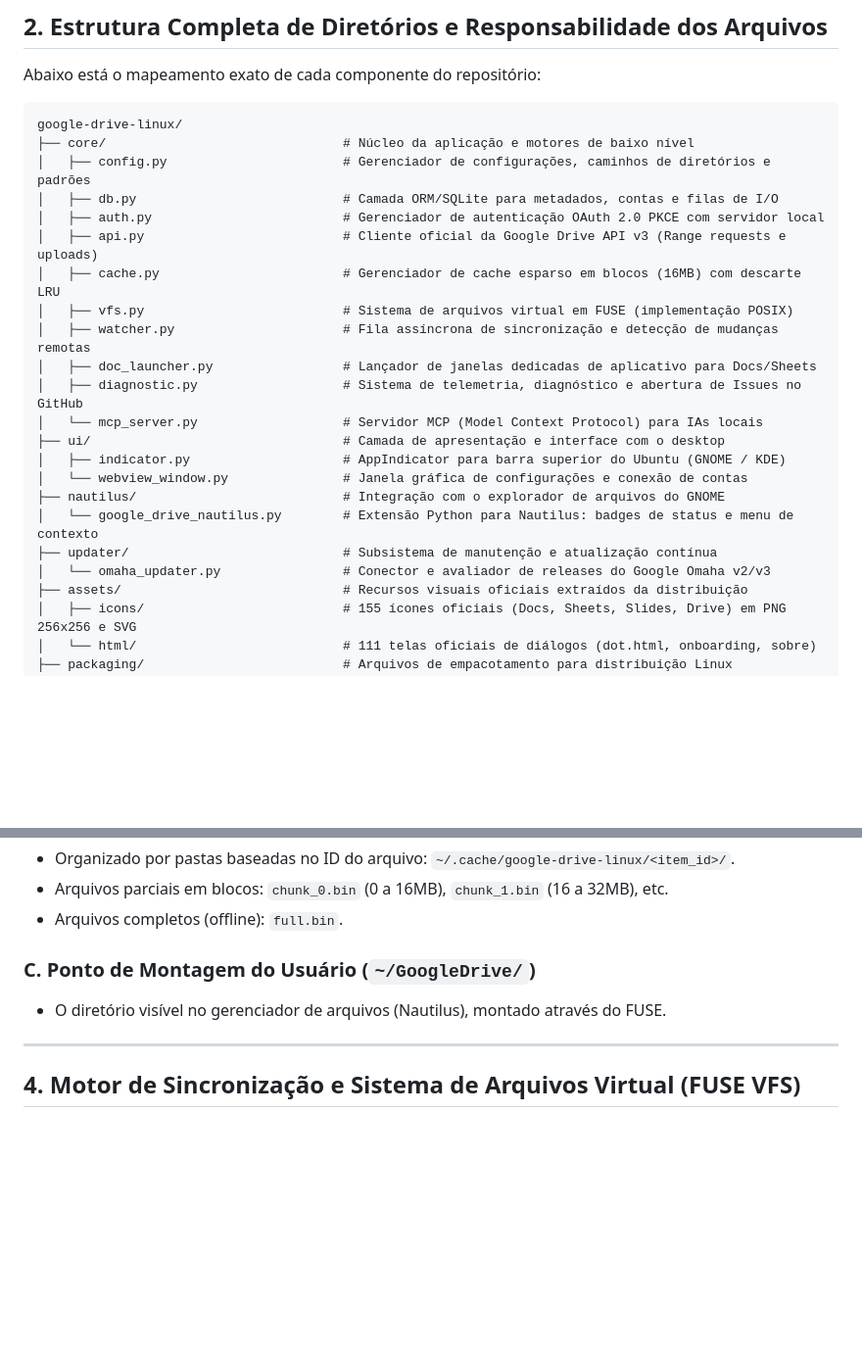
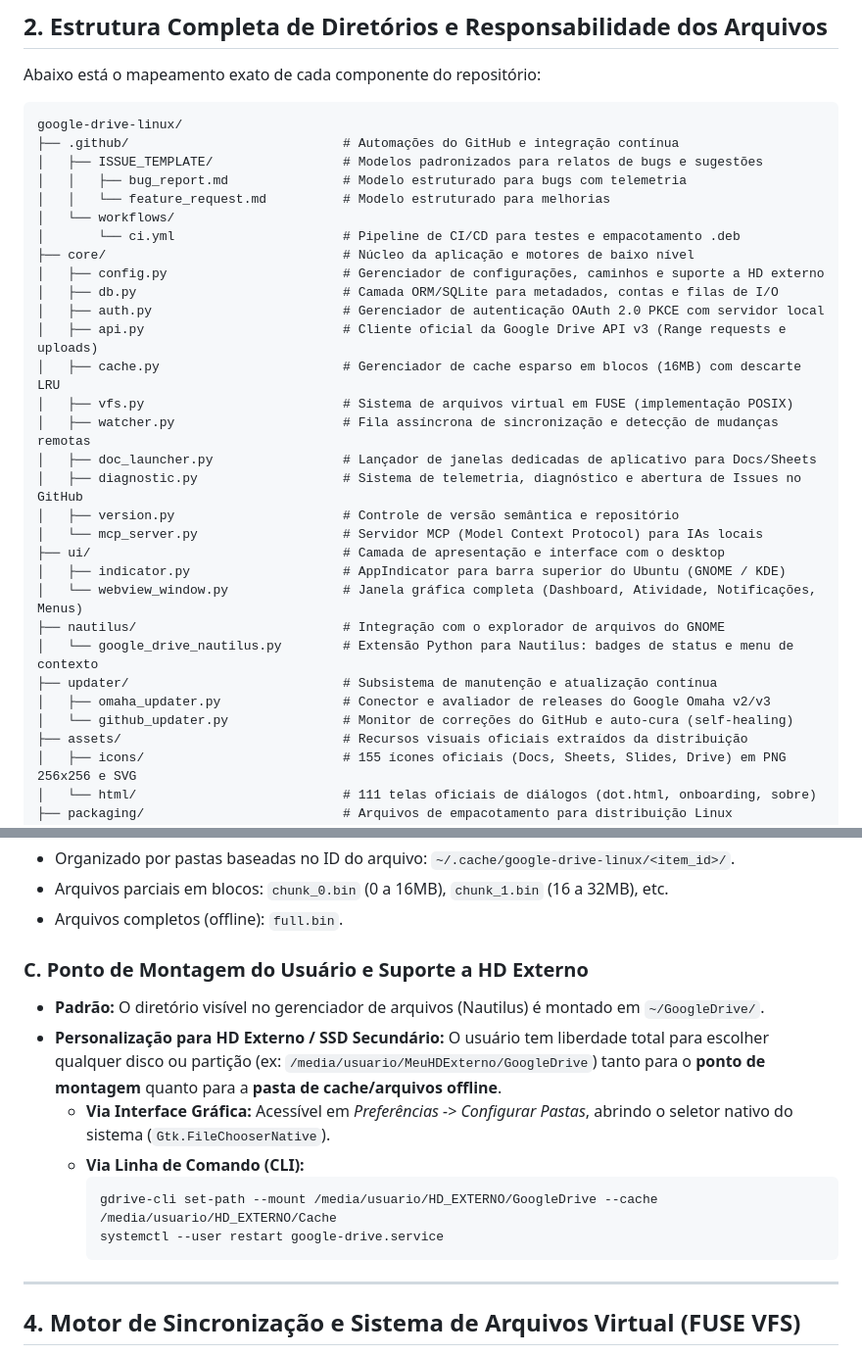
Before and after one commit to gijogadds/google-drive-linux, a Markdown page: DOCUMENTATION.md, 2 parts joined by grey strips. Shown at 98% size. GitHub-like rendering; blank space fills up the shorter version.

Commit message:
Update documentation with external HD storage guide, CLI commands, and complete directory tree

````diff
--- a/DOCUMENTATION.md
+++ b/DOCUMENTATION.md
@@ -35,8 +35,14 @@ Abaixo está o mapeamento exato de cada componente do repositório:
 
 ```
 google-drive-linux/
+├── .github/                            # Automações do GitHub e integração contínua
+│   ├── ISSUE_TEMPLATE/                 # Modelos padronizados para relatos de bugs e sugestões
+│   │   ├── bug_report.md               # Modelo estruturado para bugs com telemetria
+│   │   └── feature_request.md          # Modelo estruturado para melhorias
+│   └── workflows/
+│       └── ci.yml                      # Pipeline de CI/CD para testes e empacotamento .deb
 ├── core/                               # Núcleo da aplicação e motores de baixo nível
-│   ├── config.py                       # Gerenciador de configurações, caminhos de diretórios e padrões
+│   ├── config.py                       # Gerenciador de configurações, caminhos e suporte a HD externo
 │   ├── db.py                           # Camada ORM/SQLite para metadados, contas e filas de I/O
 │   ├── auth.py                         # Gerenciador de autenticação OAuth 2.0 PKCE com servidor local
 │   ├── api.py                          # Cliente oficial da Google Drive API v3 (Range requests e uploads)
@@ -45,14 +51,16 @@ google-drive-linux/
 │   ├── watcher.py                      # Fila assíncrona de sincronização e detecção de mudanças remotas
 │   ├── doc_launcher.py                 # Lançador de janelas dedicadas de aplicativo para Docs/Sheets
 │   ├── diagnostic.py                   # Sistema de telemetria, diagnóstico e abertura de Issues no GitHub
+│   ├── version.py                      # Controle de versão semântica e repositório
 │   └── mcp_server.py                   # Servidor MCP (Model Context Protocol) para IAs locais
 ├── ui/                                 # Camada de apresentação e interface com o desktop
 │   ├── indicator.py                    # AppIndicator para barra superior do Ubuntu (GNOME / KDE)
-│   └── webview_window.py               # Janela gráfica de configurações e conexão de contas
+│   └── webview_window.py               # Janela gráfica completa (Dashboard, Atividade, Notificações, Menus)
 ├── nautilus/                           # Integração com o explorador de arquivos do GNOME
 │   └── google_drive_nautilus.py        # Extensão Python para Nautilus: badges de status e menu de contexto
 ├── updater/                            # Subsistema de manutenção e atualização contínua
-│   └── omaha_updater.py                # Conector e avaliador de releases do Google Omaha v2/v3
+│   ├── omaha_updater.py                # Conector e avaliador de releases do Google Omaha v2/v3
+│   └── github_updater.py               # Monitor de correções do GitHub e auto-cura (self-healing)
 ├── assets/                             # Recursos visuais oficiais extraídos da distribuição
 │   ├── icons/                          # 155 ícones oficiais (Docs, Sheets, Slides, Drive) em PNG 256x256 e SVG
 │   └── html/                           # 111 telas oficiais de diálogos (dot.html, onboarding, sobre)
@@ -100,8 +108,16 @@ Quando instalado e em execução no Ubuntu, o cliente gerencia seus dados distri
 * Arquivos parciais em blocos: `chunk_0.bin` (0 a 16MB), `chunk_1.bin` (16 a 32MB), etc.
 * Arquivos completos (offline): `full.bin`.
 
-### C. Ponto de Montagem do Usuário (`~/GoogleDrive/`)
-* O diretório visível no gerenciador de arquivos (Nautilus), montado através do FUSE.
+### C. Ponto de Montagem do Usuário e Suporte a HD Externo
+* **Padrão:** O diretório visível no gerenciador de arquivos (Nautilus) é montado em `~/GoogleDrive/`.
+* **Personalização para HD Externo / SSD Secundário:**
+  O usuário tem liberdade total para escolher qualquer disco ou partição (ex: `/media/usuario/MeuHDExterno/GoogleDrive`) tanto para o **ponto de montagem** quanto para a **pasta de cache/arquivos offline**.
+  - **Via Interface Gráfica:** Acessível em *Preferências -> Configurar Pastas*, abrindo o seletor nativo do sistema (`Gtk.FileChooserNative`).
+  - **Via Linha de Comando (CLI):**
+    ```bash
+    gdrive-cli set-path --mount /media/usuario/HD_EXTERNO/GoogleDrive --cache /media/usuario/HD_EXTERNO/Cache
+    systemctl --user restart google-drive.service
+    ```
 
 ---
 
````
Also changed, not shown: other parts of DOCUMENTATION.md (+7 -3 lines), README.md (+11 -3 lines).
